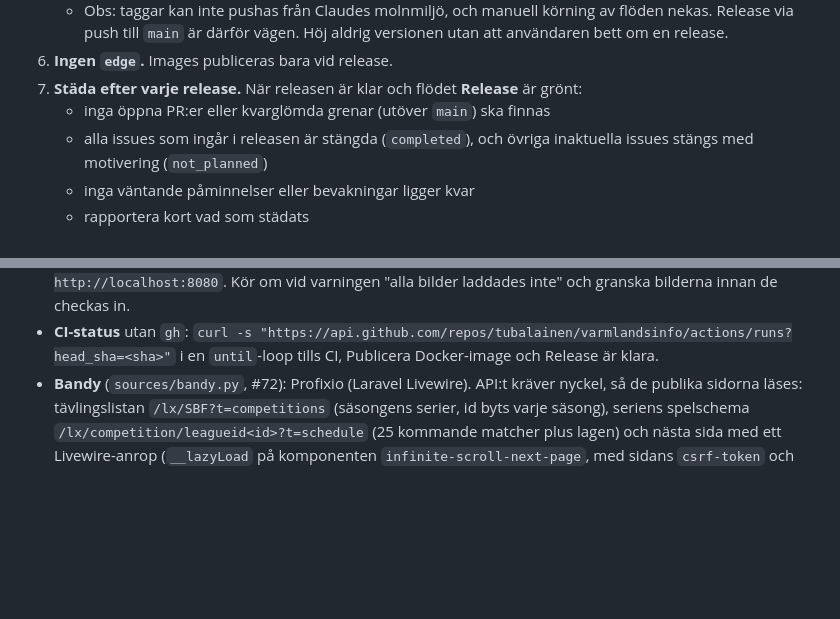
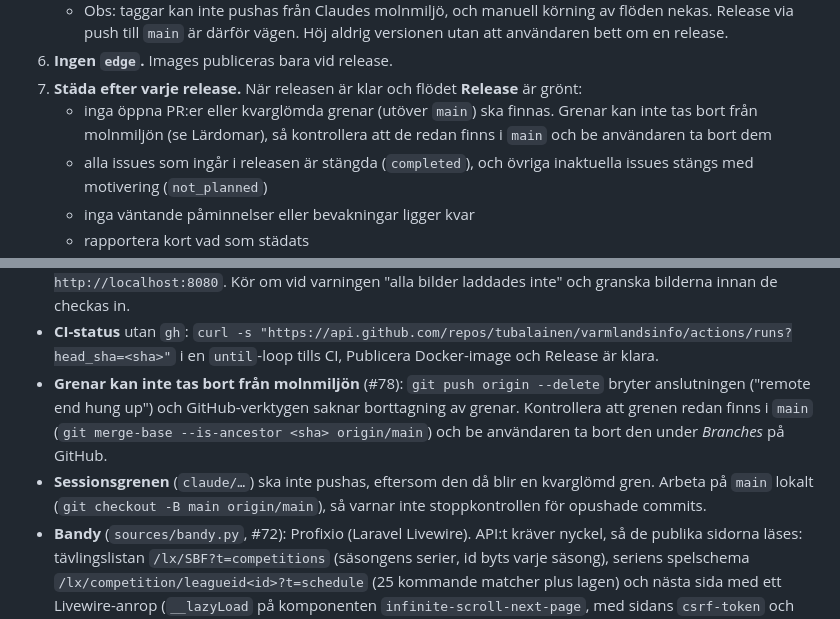
Before and after one commit to tubalainen/varmlandsinfo, a Markdown page: CLAUDE.md, 2 parts joined by grey strips. Rendered like a GitHub page; blank space fills up the shorter version.

Commit message:
CLAUDE.md: grenar kan inte tas bort från molnmiljön (#78)
Städsteget efter release hänvisar till lärdomen: kontrollera att
kvarglömda grenar redan finns i main och be användaren ta bort dem.
Sessionsgrenen pushas inte, utan arbetet görs på main lokalt.

Closes #78

Co-Authored-By: Claude Opus 5.5 <noreply@anthropic.com>
Claude-Session: https://claude.ai/code/session_017WWQrYecVv45A9nwoPQfXZ

```diff
--- a/CLAUDE.md
+++ b/CLAUDE.md
@@ -31,7 +31,8 @@ aktuella när något ändras.
      via push till `main` är därför vägen. Höj aldrig versionen utan att användaren bett om en release.
 6. **Ingen `edge`.** Images publiceras bara vid release.
 7. **Städa efter varje release.** När releasen är klar och flödet **Release** är grönt:
-   - inga öppna PR:er eller kvarglömda grenar (utöver `main`) ska finnas
+   - inga öppna PR:er eller kvarglömda grenar (utöver `main`) ska finnas. Grenar kan inte tas bort från molnmiljön
+     (se Lärdomar), så kontrollera att de redan finns i `main` och be användaren ta bort dem
    - alla issues som ingår i releasen är stängda (`completed`), och övriga inaktuella issues stängs
      med motivering (`not_planned`)
    - inga väntande påminnelser eller bevakningar ligger kvar
@@ -221,6 +222,11 @@ kalender, och SBF har redan rallyna. LoTS och Svemo är ASP.NET/Telerik:
   Kör om vid varningen "alla bilder laddades inte" och granska bilderna innan de checkas in.
 - **CI-status** utan `gh`: `curl -s "https://api.github.com/repos/tubalainen/varmlandsinfo/actions/runs?head_sha=<sha>"`
   i en `until`-loop tills CI, Publicera Docker-image och Release är klara.
+- **Grenar kan inte tas bort från molnmiljön** (#78): `git push origin --delete` bryter anslutningen ("remote end hung
+  up") och GitHub-verktygen saknar borttagning av grenar. Kontrollera att grenen redan finns i `main`
+  (`git merge-base --is-ancestor <sha> origin/main`) och be användaren ta bort den under *Branches* på GitHub.
+- **Sessionsgrenen** (`claude/…`) ska inte pushas, eftersom den då blir en kvarglömd gren. Arbeta på `main` lokalt
+  (`git checkout -B main origin/main`), så varnar inte stoppkontrollen för opushade commits.
 - **Bandy** (`sources/bandy.py`, #72): Profixio (Laravel Livewire). API:t kräver nyckel, så de publika sidorna läses:
   tävlingslistan `/lx/SBF?t=competitions` (säsongens serier, id byts varje säsong), seriens spelschema
   `/lx/competition/leagueid<id>?t=schedule` (25 kommande matcher plus lagen) och nästa sida med ett Livewire-anrop
```
Also changed, not shown: CHANGELOG.md (+3 -0 lines).
